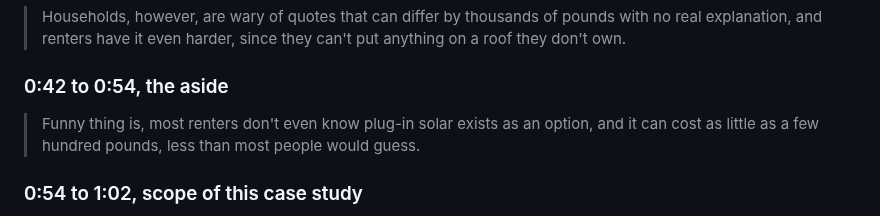
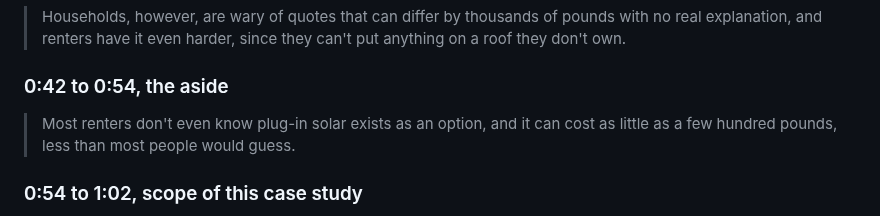
Before and after one commit to spallavi-stack/shubha-pm-portfolio, a Markdown page: docs/video-scripts.md, the part around the change. Drawn GitHub-style.

Commit message:
Drop "funny thing is" opener from SunnySideUp script's plug-in aside
Co-Authored-By: Claude Sonnet 5 <noreply@anthropic.com>
Claude-Session: https://claude.ai/code/session_01YLBzMUP6FBxdtakdTZsgFx

```diff
--- a/docs/video-scripts.md
+++ b/docs/video-scripts.md
@@ -104,7 +104,7 @@ Every figure below is taken from the case study pages and is already sourced the
 
 ### 0:42 to 0:54, the aside
 
-> Funny thing is, most renters don't even know plug-in solar exists as an option, and it can cost as little as a few hundred pounds, less than most people would guess.
+> Most renters don't even know plug-in solar exists as an option, and it can cost as little as a few hundred pounds, less than most people would guess.
 
 ### 0:54 to 1:02, scope of this case study
 
```
